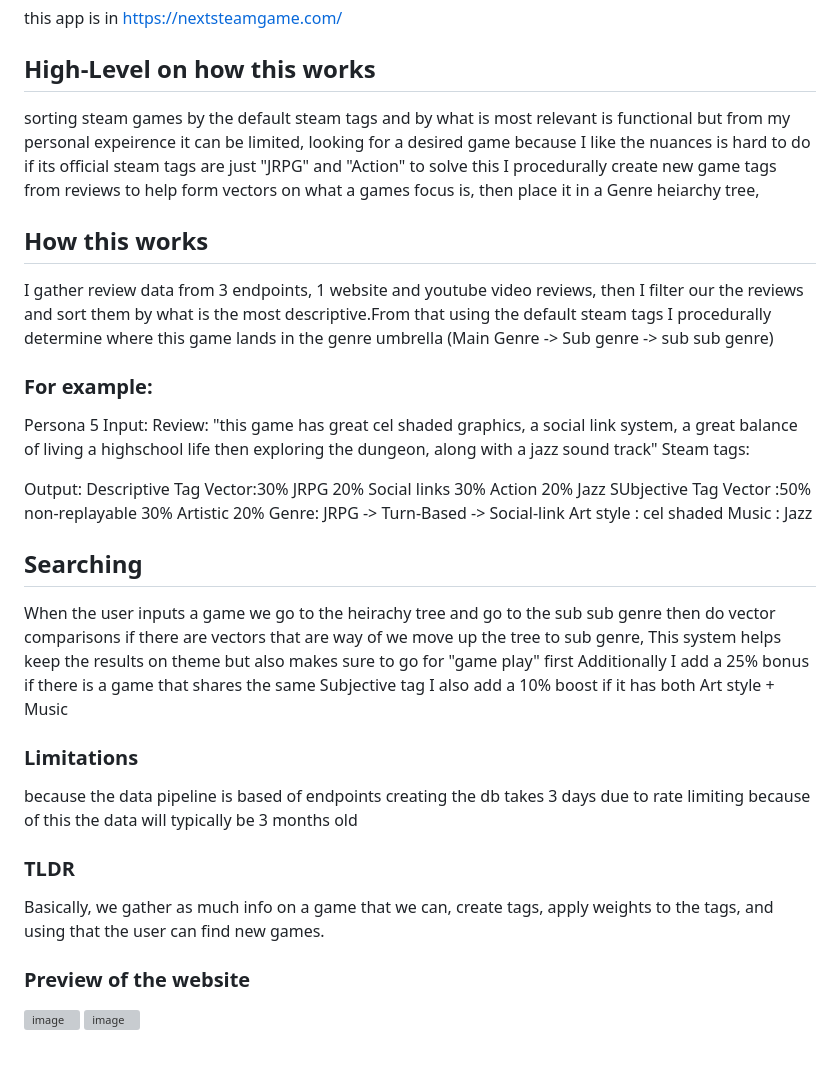
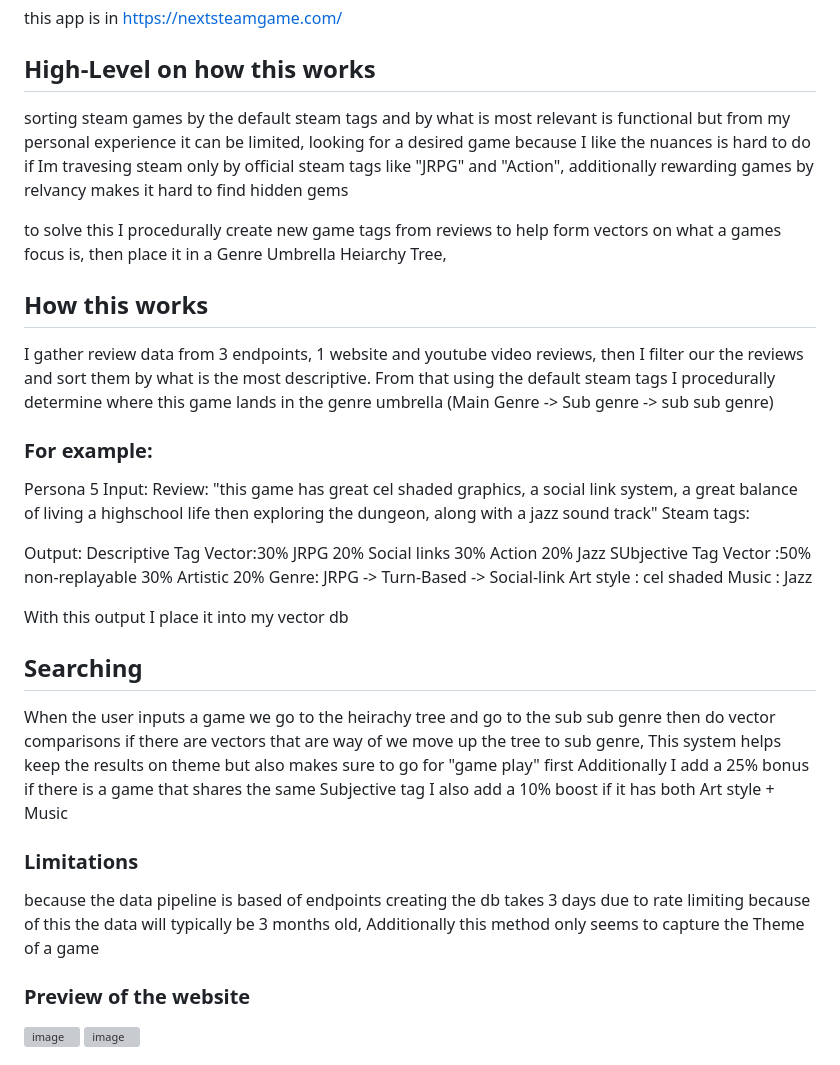
Before and after one commit to BakedSoups/Steam_Reccomender, a Markdown page: README.md, the part around the change. Drawn GitHub-style; grey boxes are pictures that could not be loaded.

```diff
--- a/README.md
+++ b/README.md
@@ -3,11 +3,12 @@ Find your new favorite game through game simularity, this algorithm attepts to r
 
 this app is in https://nextsteamgame.com/
 ## High-Level on how this works
-sorting steam games by the default steam tags and by what is most relevant is functional but from my personal expeirence it can be limited, looking for a desired game because I like the nuances is hard to do if its official steam tags are just "JRPG" and "Action"
-to solve this I procedurally create new game tags from reviews to help form vectors on what a games focus is, then place it in a Genre heiarchy tree,
+sorting steam games by the default steam tags and by what is most relevant is functional but from my personal experience it can be limited, looking for a desired game because I like the nuances is hard to do if Im travesing steam only by official steam tags like "JRPG" and "Action", additionally rewarding games by relvancy makes it hard to find hidden gems
+
+to solve this I procedurally create new game tags from reviews to help form vectors on what a games focus is, then place it in a Genre Umbrella Heiarchy Tree,
 
 ## How this works
-I gather review data from 3 endpoints, 1 website and youtube video reviews, then I filter our the reviews and sort them by what is the most descriptive.From that using the default steam tags I procedurally determine where this game lands in the genre umbrella (Main Genre -> Sub genre -> sub sub genre)
+I gather review data from 3 endpoints, 1 website and youtube video reviews, then I filter our the reviews and sort them by what is the most descriptive. From that using the default steam tags I procedurally determine where this game lands in the genre umbrella (Main Genre -> Sub genre -> sub sub genre)
 
 ### For example:
 Persona 5
@@ -23,17 +24,16 @@ Genre: JRPG -> Turn-Based -> Social-link
 Art style : cel shaded
 Music : Jazz
 
+With this output I place it into my vector db
+
 ## Searching
 When the user inputs a game we go to the heirachy tree and go to the sub sub genre then do vector comparisons if there are vectors that are way of we move up the tree to sub genre, This system helps keep the results on theme but also makes sure to go for "game play" first
 Additionally I add a 25% bonus if there is a game that shares the same Subjective tag
 I also add a 10% boost if it has both Art style + Music
 
 ### Limitations
-because the data pipeline is based of endpoints creating the db takes 3 days due to rate limiting because of this the data
-will typically be 3 months old
+because the data pipeline is based of endpoints creating the db takes 3 days due to rate limiting because of this the data will typically be 3 months old, Additionally this method only seems to capture the Theme of a game
 
-### TLDR
-Basically, we gather as much info on a game that we can, create tags, apply weights to the tags, and using that the user can find new games.
 ### Preview of the website
 ![image](https://github.com/user-attachments/assets/91219a29-adab-4cfc-abee-3a462741dcaf)
 ![image](https://github.com/user-attachments/assets/722b1706-3bd8-48d8-8eb5-934d260a3fbd)
```
